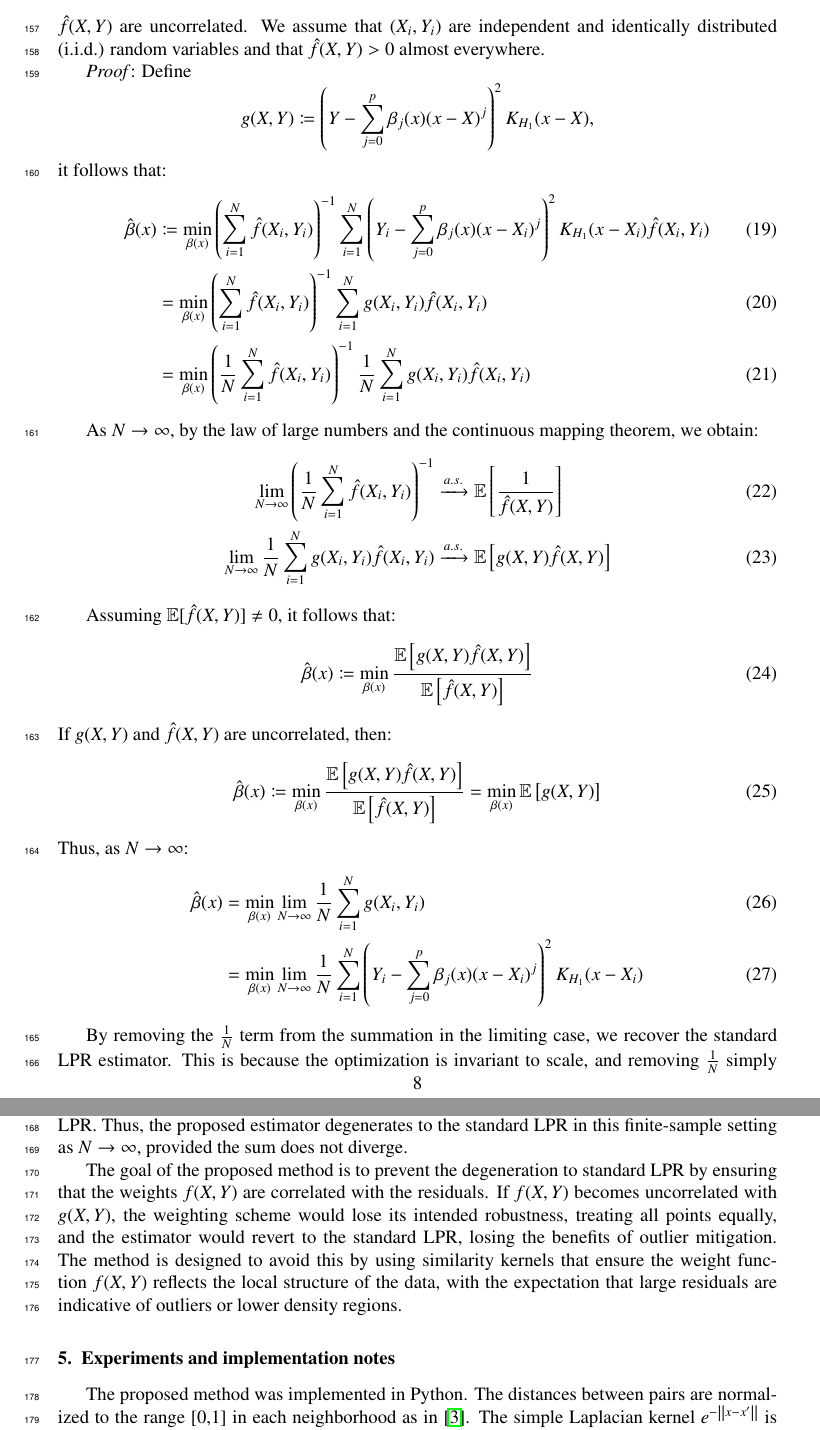
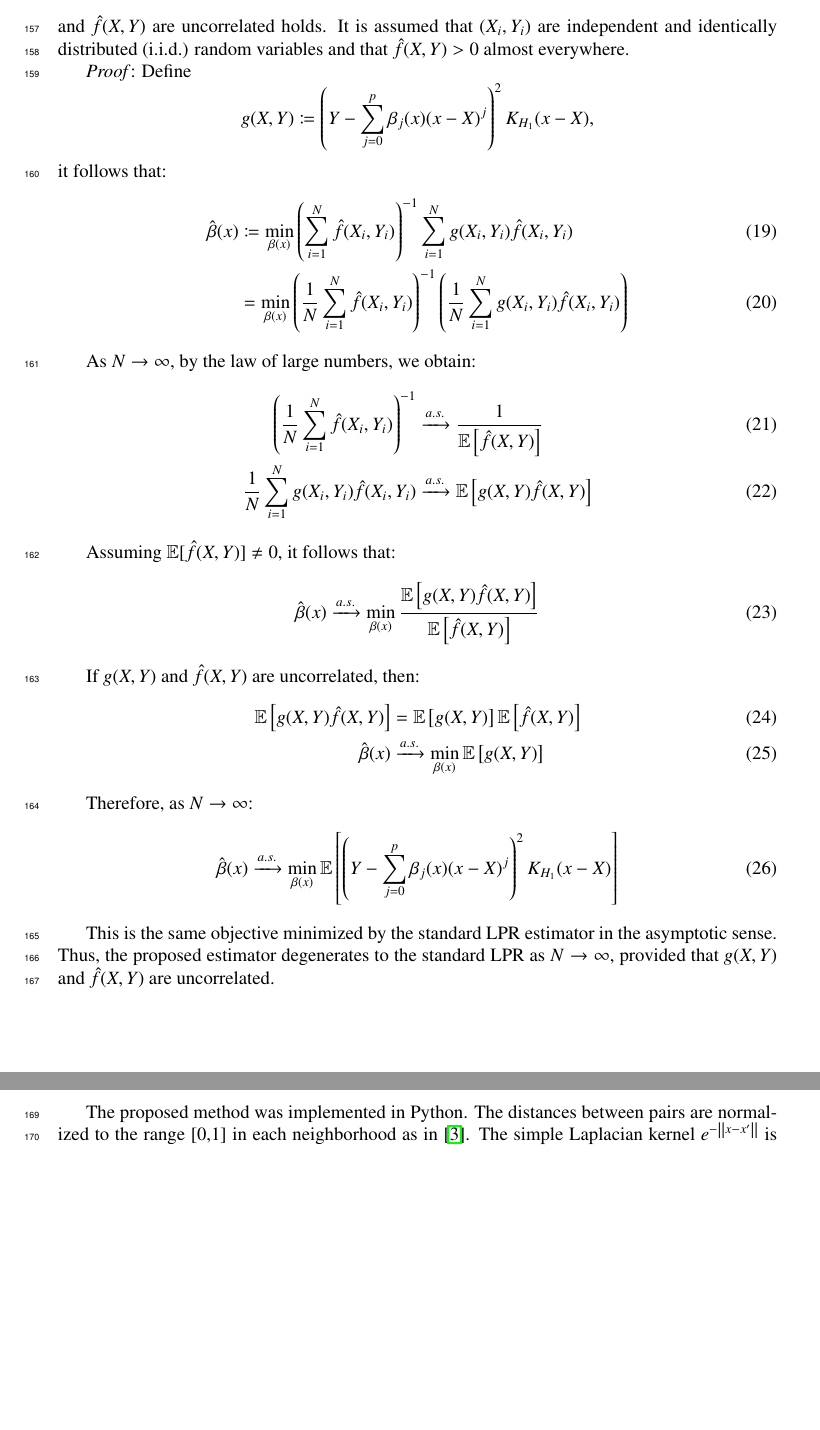
Before and after one commit to yaniv-shulman/rsklpr, a LaTeX paper (paper/rsklpr.tex): two parts of pages 8 and 9 of 11, joined at a grey line, cut so that both start at the same text, the shorter picture padded with empty space. Compiled offline with pdfLaTeX.

Commit message:
Completed adding first three estimator properties to paper

```diff
--- a/paper/rsklpr.tex
+++ b/paper/rsklpr.tex
@@ -191,7 +191,7 @@ The normalization by \( \sum_{i=1}^N w_i \) shows the equivalence to the weighte
 
 \subsection{Asymptotic degeneration of the estimator to the standard LPR}
 
-Asymptotically, the proposed estimator degenerates to the standard LPR when the weights \( w_i \) are uncorrelated with the standard LPR terms. Formally, as \( N \to \infty \), \( \hat{\beta}(x) \to \hat{\gamma}(x) \), where \( \hat{\gamma}(x) \) is the standard LPR estimator, and the condition \(\left( Y - \sum_{j=0}^p \beta_j(x) (x - X)^j \right)^2 K_{H_1}(x - X)\) and \( \hat{f}(X, Y) \) are uncorrelated. We assume that \( (X_i, Y_i) \) are independent and identically distributed (i.i.d.) random variables and that \( \hat{f}(X, Y) > 0 \) almost everywhere.
+Asymptotically, the proposed estimator degenerates to the standard LPR when the weights \( w_i \) are uncorrelated with the standard LPR terms. Formally, as \( N \to \infty \), \( \hat{\beta}(x) \to \hat{\gamma}(x) \), where \( \hat{\gamma}(x) \) is the standard LPR estimator, and the condition that \(\left( Y - \sum_{j=0}^p \beta_j(x) (x - X)^j \right)^2 K_{H_1}(x - X)\) and \( \hat{f}(X, Y) \) are uncorrelated holds. It is assumed that \( (X_i, Y_i) \) are independent and identically distributed (i.i.d.) random variables and that \( \hat{f}(X, Y) > 0 \) almost everywhere.
 
 \textit{Proof}: Define
 \[
@@ -199,35 +199,33 @@ g(X, Y) \coloneqq \left( Y - \sum_{j=0}^p \beta_j(x)(x - X)^j \right)^2 K_{H_1}(
 \]
 it follows that:
 \begin{align}
-\hat{\beta}(x) &\coloneqq \min_{\beta(x)} \left( \sum_{i=1}^N \hat{f}(X_i, Y_i) \right)^{-1} \sum_{i=1}^N \left( Y_i - \sum_{j=0}^p \beta_j(x) (x - X_i)^j \right)^2 K_{H_1}(x - X_i) \hat{f}(X_i, Y_i) \\
-&= \min_{\beta(x)} \left( \sum_{i=1}^N \hat{f}(X_i, Y_i) \right)^{-1} \sum_{i=1}^N g(X_i, Y_i) \hat{f}(X_i, Y_i) \\
-&= \min_{\beta(x)} \left( \frac{1}{N} \sum_{i=1}^N \hat{f}(X_i, Y_i) \right)^{-1} \frac{1}{N} \sum_{i=1}^N g(X_i, Y_i) \hat{f}(X_i, Y_i)
+\hat{\beta}(x) &\coloneqq \min_{\beta(x)} \left( \sum_{i=1}^N \hat{f}(X_i, Y_i) \right)^{-1} \sum_{i=1}^N g(X_i, Y_i) \hat{f}(X_i, Y_i) \\
+&= \min_{\beta(x)} \left( \frac{1}{N} \sum_{i=1}^N \hat{f}(X_i, Y_i) \right)^{-1} \left( \frac{1}{N} \sum_{i=1}^N g(X_i, Y_i) \hat{f}(X_i, Y_i) \right)
 \end{align}
 
-As \( N \to \infty \), by the law of large numbers and the continuous mapping theorem, we obtain:
+As \( N \to \infty \), by the law of large numbers, we obtain:
 \begin{align}
-\lim_{N \to \infty} \left( \frac{1}{N} \sum_{i=1}^N \hat{f}(X_i, Y_i) \right)^{-1} &\xrightarrow{a.s.} \mathbb{E} \left[ \frac{1}{\hat{f}(X, Y)} \right] \\
-\lim_{N \to \infty} \frac{1}{N} \sum_{i=1}^N g(X_i, Y_i) \hat{f}(X_i, Y_i) &\xrightarrow{a.s.} \mathbb{E} \left[ g(X, Y) \hat{f}(X, Y) \right]
+\left( \frac{1}{N} \sum_{i=1}^N \hat{f}(X_i, Y_i) \right)^{-1} &\xrightarrow{a.s.} \frac{1}{\mathbb{E} \left[ \hat{f}(X, Y) \right]} \\
+\frac{1}{N} \sum_{i=1}^N g(X_i, Y_i) \hat{f}(X_i, Y_i) &\xrightarrow{a.s.} \mathbb{E} \left[ g(X, Y) \hat{f}(X, Y) \right]
 \end{align}
 
 Assuming \( \mathbb{E}[\hat{f}(X, Y)] \neq 0 \), it follows that:
 \begin{align}
-\hat{\beta}(x) &\coloneqq \min_{\beta(x)} \frac{\mathbb{E} \left[ g(X, Y) \hat{f}(X, Y) \right]}{\mathbb{E} \left[ \hat{f}(X, Y) \right]}
+\hat{\beta}(x) &\xrightarrow{a.s.} \min_{\beta(x)} \frac{\mathbb{E} \left[ g(X, Y) \hat{f}(X, Y) \right]}{\mathbb{E} \left[ \hat{f}(X, Y) \right]}
 \end{align}
+
 If \( g(X, Y) \) and \( \hat{f}(X, Y) \) are uncorrelated, then:
 \begin{align}
-\hat{\beta}(x) &\coloneqq \min_{\beta(x)} \frac{\mathbb{E} \left[ g(X, Y) \hat{f}(X, Y) \right]}{\mathbb{E} \left[ \hat{f}(X, Y) \right]} = \min_{\beta(x)} \mathbb{E} \left[ g(X, Y) \right]
-\end{align}
-Thus, as \( N \to \infty \):
-\begin{align}
-\hat{\beta}(x) &= \min_{\beta(x)} \lim_{N \to \infty} \frac{1}{N} \sum_{i=1}^N g(X_i, Y_i) \\
-&= \min_{\beta(x)} \lim_{N \to \infty} \frac{1}{N} \sum_{i=1}^N \left( Y_i - \sum_{j=0}^p \beta_j(x) (x - X_i)^j \right)^2 K_{H_1}(x - X_i)
+\mathbb{E} \left[ g(X, Y) \hat{f}(X, Y) \right] &= \mathbb{E} \left[ g(X, Y) \right] \mathbb{E} \left[ \hat{f}(X, Y) \right] \\
+\hat{\beta}(x) &\xrightarrow{a.s.} \min_{\beta(x)} \mathbb{E} \left[ g(X, Y) \right]
 \end{align}
 
-By removing the $ \frac{1}{N} $ term from the summation in the limiting case, we recover the standard LPR estimator. This is because the optimization is invariant to scale, and removing $ \frac{1}{N} $ simply leads to a minimization of the sum of squared residuals, which is the essence of the standard LPR. Thus, the proposed estimator degenerates to the standard LPR in this finite-sample setting as $ N \to \infty $, provided the sum does not diverge.
+Therefore, as \( N \to \infty \):
+\begin{align}
+\hat{\beta}(x) &\xrightarrow{a.s.} \min_{\beta(x)} \mathbb{E} \left[ \left( Y - \sum_{j=0}^p \beta_j(x) (x - X)^j \right)^2 K_{H_1}(x - X) \right]
+\end{align}
 
-The goal of the proposed method is to prevent the degeneration to standard LPR by ensuring that the weights $ f(X,Y) $ are correlated with the residuals. If $ f(X,Y) $ becomes uncorrelated with $ g(X,Y) $, the weighting scheme would lose its intended robustness, treating all points equally, and the estimator would revert to the standard LPR, losing the benefits of outlier mitigation. The method is designed to avoid this by using similarity kernels that ensure the weight function $ f(X,Y) $ reflects the local structure of the data, with the expectation that large residuals are indicative of outliers or lower density regions.
-
+This is the same objective minimized by the standard LPR estimator in the asymptotic sense. Thus, the proposed estimator degenerates to the standard LPR as \( N \to \infty \), provided that \( g(X, Y) \) and \( \hat{f}(X, Y) \) are uncorrelated.
 
 \section{Experiments and implementation notes}
 \label{S:Experiments and implementation notes}
```
Also changed, not shown: paper/rsklpr.pdf, paper/rsklpr.tex (4 more changed lines).
